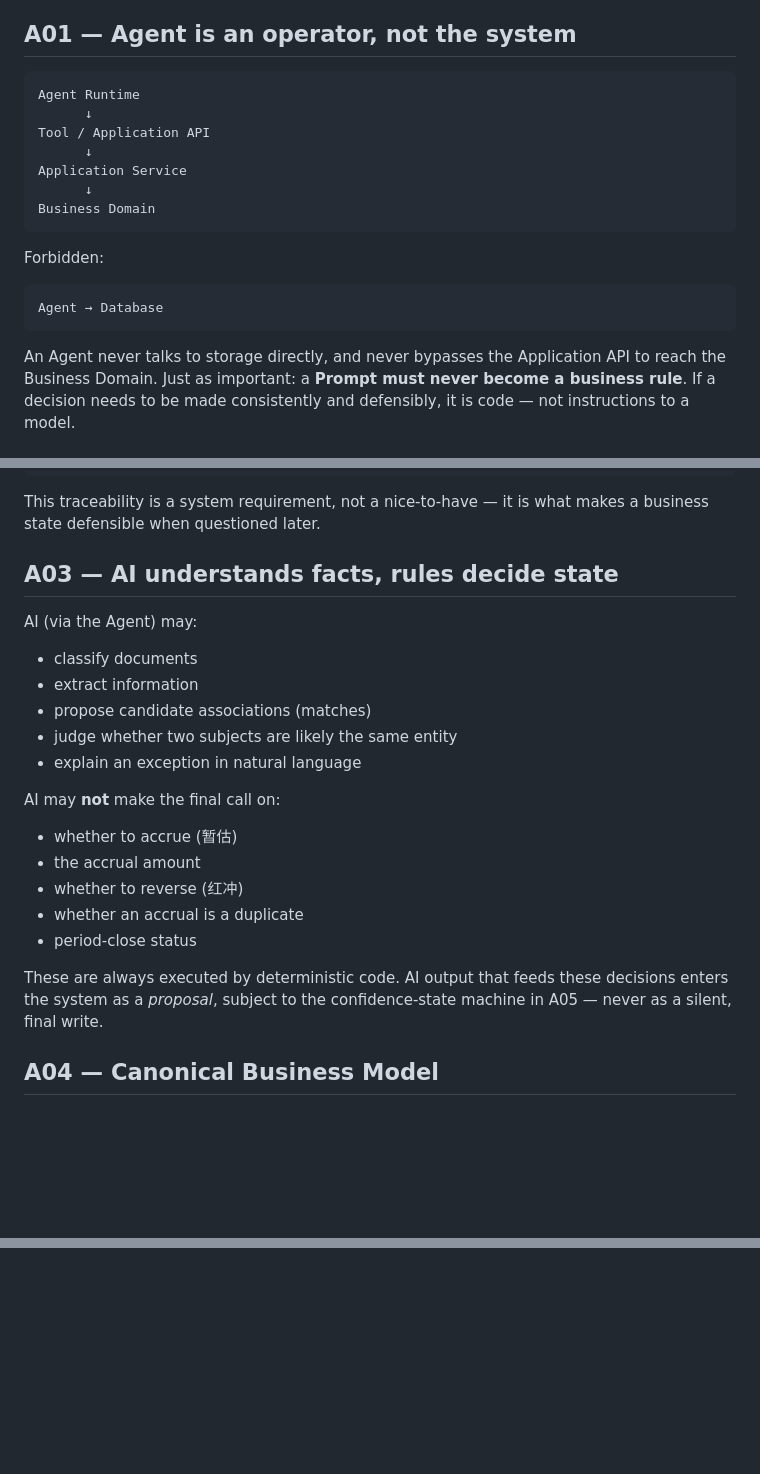
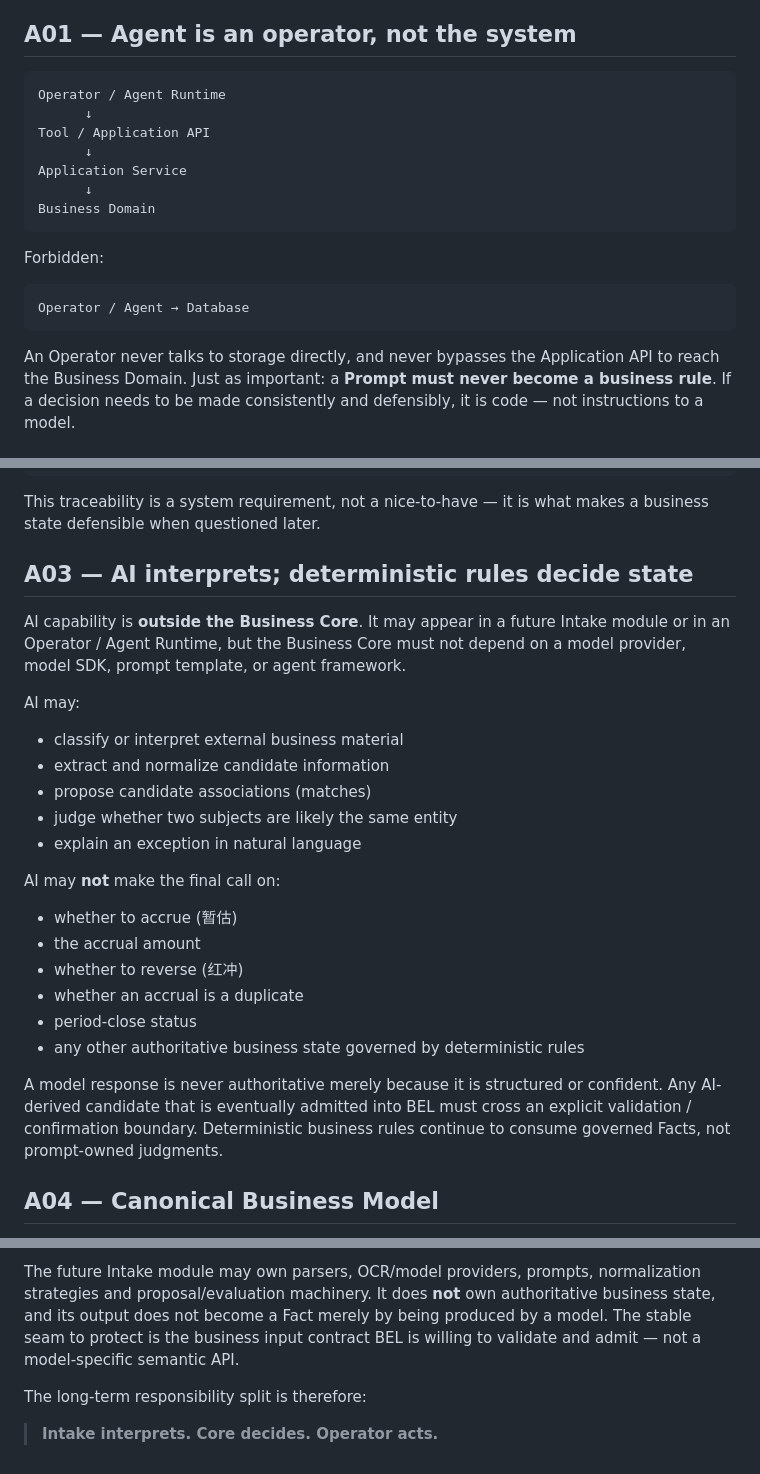
Before and after one commit to boboty/business-execution-ledger, a Markdown page: docs/ARCHITECTURE.md, 3 parts joined by grey strips. GitHub-like rendering; blank space fills up the shorter version.

````diff
--- a/docs/ARCHITECTURE.md
+++ b/docs/ARCHITECTURE.md
@@ -8,7 +8,7 @@ this document — never a silent contradiction in code.
 ## A01 — Agent is an operator, not the system
 
 ```
-Agent Runtime
+Operator / Agent Runtime
       ↓
 Tool / Application API
       ↓
@@ -20,10 +20,10 @@ Business Domain
 Forbidden:
 
 ```
-Agent → Database
+Operator / Agent → Database
 ```
 
-An Agent never talks to storage directly, and never bypasses the
+An Operator never talks to storage directly, and never bypasses the
 Application API to reach the Business Domain. Just as important: a
 **Prompt must never become a business rule**. If a decision needs to be
 made consistently and defensibly, it is code — not instructions to a
@@ -66,12 +66,17 @@ Decision → Fact → Evidence
 This traceability is a system requirement, not a nice-to-have — it is
 what makes a business state defensible when questioned later.
 
-## A03 — AI understands facts, rules decide state
+## A03 — AI interprets; deterministic rules decide state
 
-AI (via the Agent) may:
+AI capability is **outside the Business Core**. It may appear in a future
+Intake module or in an Operator / Agent Runtime, but the Business Core
+must not depend on a model provider, model SDK, prompt template, or agent
+framework.
 
-- classify documents
-- extract information
+AI may:
+
+- classify or interpret external business material
+- extract and normalize candidate information
 - propose candidate associations (matches)
 - judge whether two subjects are likely the same entity
 - explain an exception in natural language
@@ -83,10 +88,13 @@ AI may **not** make the final call on:
 - whether to reverse (红冲)
 - whether an accrual is a duplicate
 - period-close status
+- any other authoritative business state governed by deterministic rules
 
-These are always executed by deterministic code. AI output that feeds
-these decisions enters the system as a *proposal*, subject to the
-confidence-state machine in A05 — never as a silent, final write.
+A model response is never authoritative merely because it is structured or
+confident. Any AI-derived candidate that is eventually admitted into BEL
+must cross an explicit validation / confirmation boundary. Deterministic
+business rules continue to consume governed Facts, not prompt-owned
+judgments.
 
 ## A04 — Canonical Business Model
 
@@ -175,0 +228,10 @@ requirement; it does not implement the test.
+The future Intake module may own parsers, OCR/model providers, prompts,
+normalization strategies and proposal/evaluation machinery. It does **not** own
+authoritative business state, and its output does not become a Fact merely by
+being produced by a model. The stable seam to protect is the business input
+contract BEL is willing to validate and admit — not a model-specific semantic
+API.
+
+The long-term responsibility split is therefore:
+
+> **Intake interprets. Core decides. Operator acts.**
````
Also changed, not shown: other parts of docs/ARCHITECTURE.md (+68 -24 lines).
